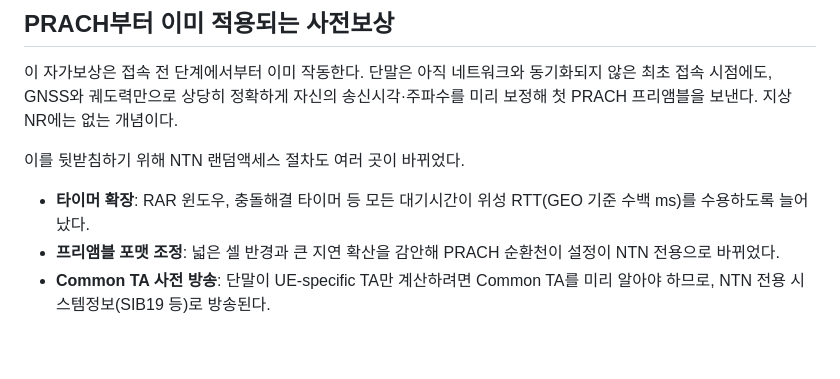
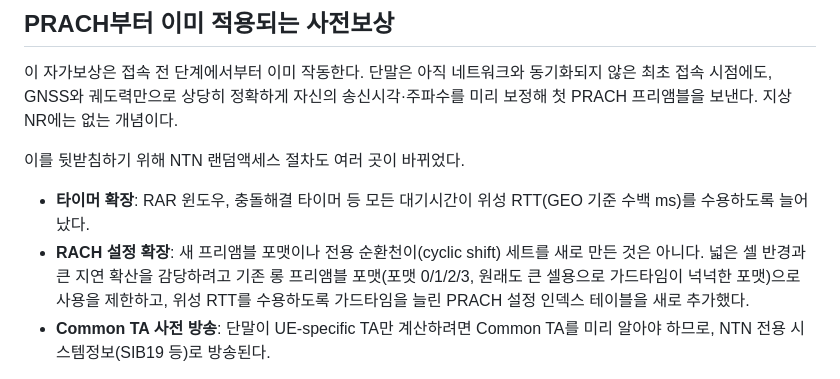
Before and after one commit to jaewon76kim-glitch/MY-BLOG, a Markdown page: posts/ntn-doppler-precompensation.md, the part around the change. Rendered like a GitHub page; blank space fills up the shorter version.

Commit message:
NTN 랜덤액세스 글 수정: PRACH는 새 포맷이 아니라 기존 롱 포맷 제한+RACH 설정 확장
Co-Authored-By: Claude Sonnet 5 <noreply@anthropic.com>
Claude-Session: https://claude.ai/code/session_019Sw3PWer5zN5AN1ua3bHSs

```diff
--- a/posts/ntn-doppler-precompensation.md
+++ b/posts/ntn-doppler-precompensation.md
@@ -47,7 +47,7 @@ f_D,total = f_D,common + f_D,UE-specific
 이를 뒷받침하기 위해 NTN 랜덤액세스 절차도 여러 곳이 바뀌었다.
 
 - **타이머 확장**: RAR 윈도우, 충돌해결 타이머 등 모든 대기시간이 위성 RTT(GEO 기준 수백 ms)를 수용하도록 늘어났다.
-- **프리앰블 포맷 조정**: 넓은 셀 반경과 큰 지연 확산을 감안해 PRACH 순환천이 설정이 NTN 전용으로 바뀌었다.
+- **RACH 설정 확장**: 새 프리앰블 포맷이나 전용 순환천이(cyclic shift) 세트를 새로 만든 것은 아니다. 넓은 셀 반경과 큰 지연 확산을 감당하려고 기존 롱 프리앰블 포맷(포맷 0/1/2/3, 원래도 큰 셀용으로 가드타임이 넉넉한 포맷)으로 사용을 제한하고, 위성 RTT를 수용하도록 가드타임을 늘린 PRACH 설정 인덱스 테이블을 새로 추가했다.
 - **Common TA 사전 방송**: 단말이 UE-specific TA만 계산하려면 Common TA를 미리 알아야 하므로, NTN 전용 시스템정보(SIB19 등)로 방송된다.
 
 Rel-18에서는 여기에 PUSCH DMRS 번들링이 더해졌다. 사전보상 후에도 남는 잔여 도플러와 그 변화율 때문에 생기는 위상 표류(phase drift)를, 여러 슬롯의 DMRS를 하나의 채널추정 단위로 묶어 견고하게 흡수한다.
```
